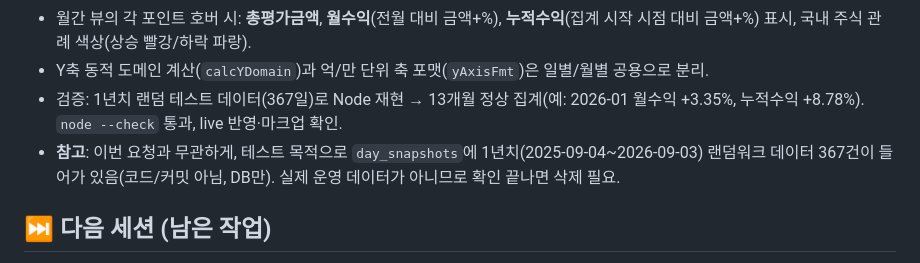
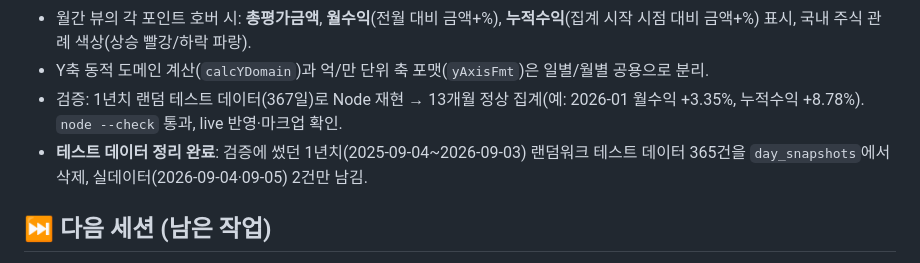
Before and after one commit to GwangwooKim87/Proj_Stock_Dashboard, a Markdown page: PROGRESS.md, the part around the change. GitHub-like rendering.

Commit message:
chore: 세션 종료 - 테스트 시계열 데이터 정리 기록
검증용으로 넣었던 1년치 랜덤워크 테스트 데이터(365건)를 day_snapshots
에서 삭제하고 실데이터 2건만 남김. PROGRESS.md에 정리 완료 기록.

Co-Authored-By: Claude Sonnet 5 <noreply@anthropic.com>
Claude-Session: https://claude.ai/code/session_014EdnVCXpM2BZfJYuz7BwT1

```diff
--- a/PROGRESS.md
+++ b/PROGRESS.md
@@ -203,7 +203,7 @@
 - 월간 뷰의 각 포인트 호버 시: **총평가금액**, **월수익**(전월 대비 금액+%), **누적수익**(집계 시작 시점 대비 금액+%) 표시, 국내 주식 관례 색상(상승 빨강/하락 파랑).
 - Y축 동적 도메인 계산(`calcYDomain`)과 억/만 단위 축 포맷(`yAxisFmt`)은 일별/월별 공용으로 분리.
 - 검증: 1년치 랜덤 테스트 데이터(367일)로 Node 재현 → 13개월 정상 집계(예: 2026-01 월수익 +3.35%, 누적수익 +8.78%). `node --check` 통과, live 반영·마크업 확인.
-- **참고**: 이번 요청과 무관하게, 테스트 목적으로 `day_snapshots`에 1년치(2025-09-04~2026-09-03) 랜덤워크 데이터 367건이 들어가 있음(코드/커밋 아님, DB만). 실제 운영 데이터가 아니므로 확인 끝나면 삭제 필요.
+- **테스트 데이터 정리 완료**: 검증에 썼던 1년치(2025-09-04~2026-09-03) 랜덤워크 테스트 데이터 365건을 `day_snapshots`에서 삭제, 실데이터(2026-09-04·09-05) 2건만 남김.
 
 ## ⏭ 다음 세션 (남은 작업)
   1. **UI/UX 전면 개편(M1~M6) 전체 완료 — live 화면 최종 사용자 브라우저 확인만 남음** (특히 모바일에서 도넛 겹침 해소 여부)
```
